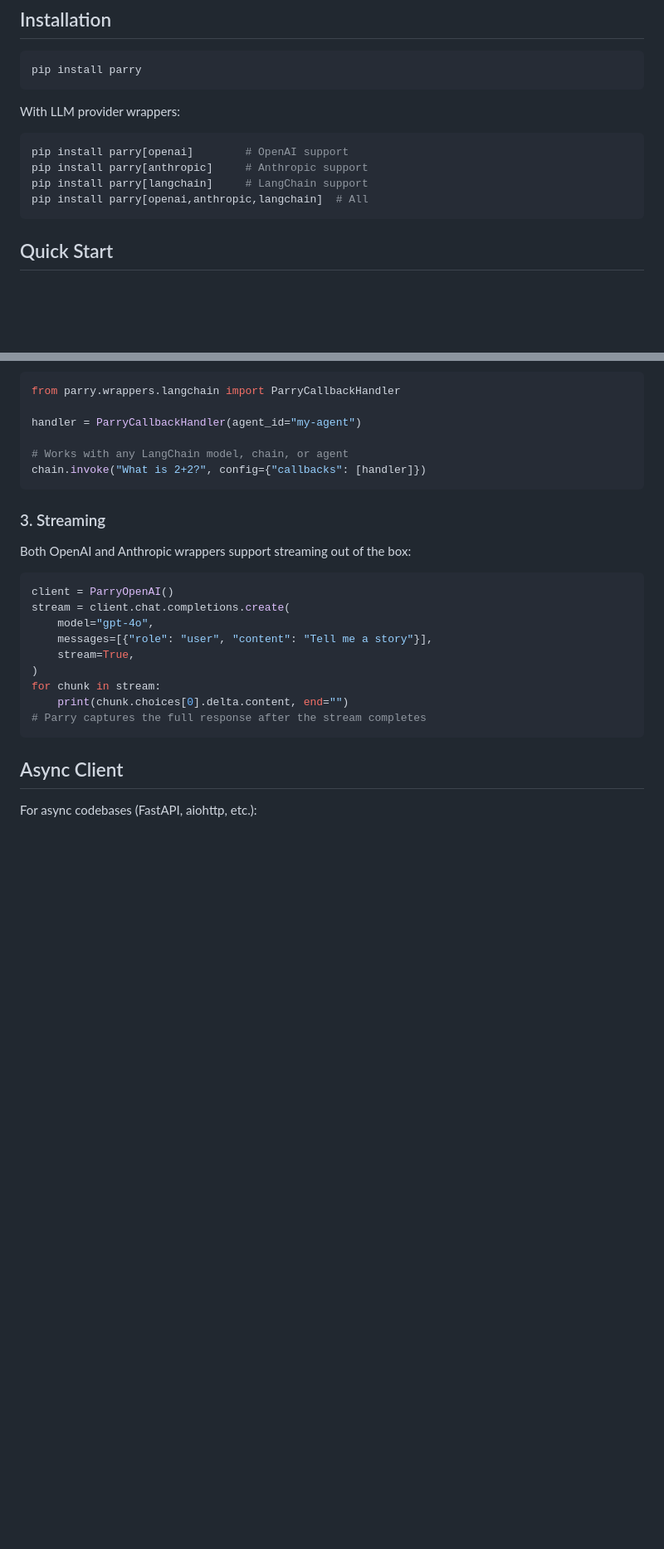
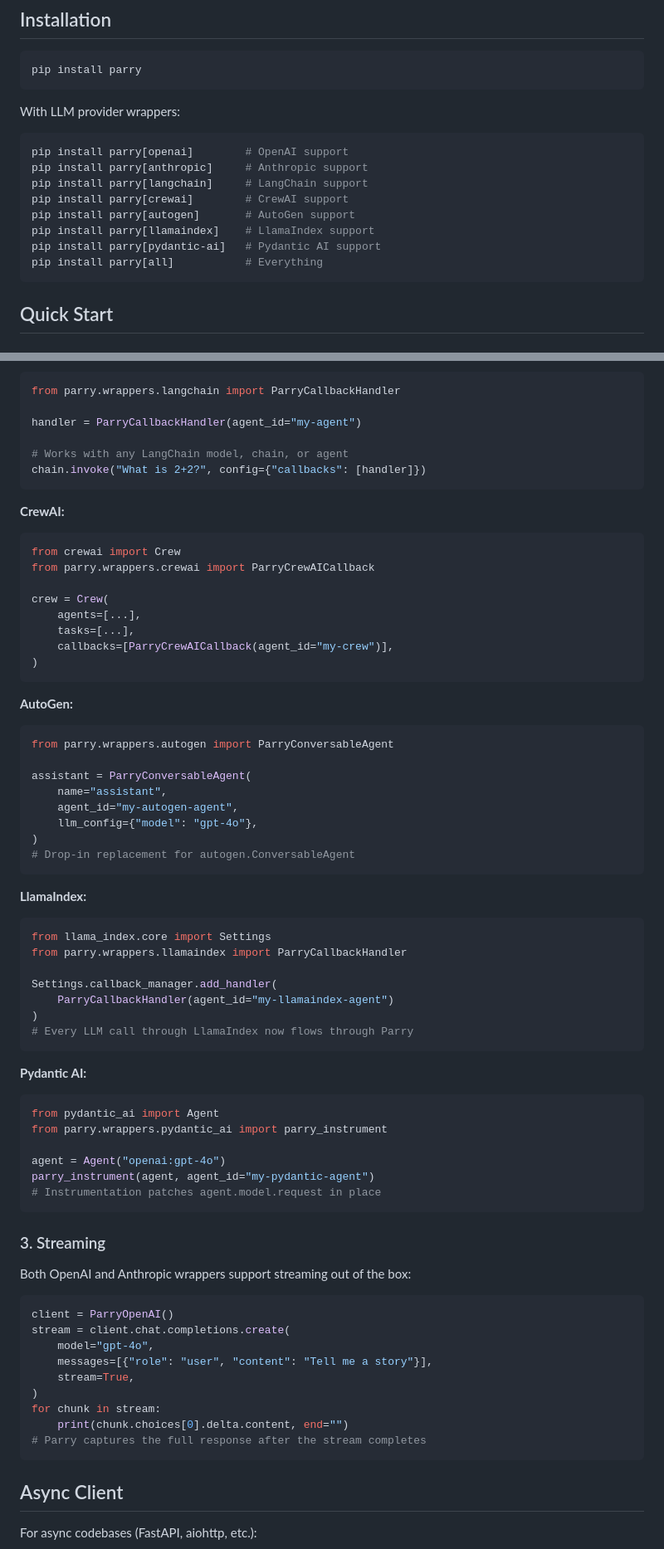
Before and after one commit to smhasan94/parry, a Markdown page: sdk/README.md, 2 parts joined by grey strips. Shown at 83% size. Drawn GitHub-style; blank space fills up the shorter version.

Commit message:
plan-04 task 7: README sections for the four new integrations
Install commands + 3-line usage example per integration plus the
parry[all] umbrella extra. Matches the order in pyproject.toml so
users can cross-reference extras to code examples at a glance.

````diff
--- a/sdk/README.md
+++ b/sdk/README.md
@@ -14,7 +14,11 @@ With LLM provider wrappers:
 pip install parry[openai]        # OpenAI support
 pip install parry[anthropic]     # Anthropic support
 pip install parry[langchain]     # LangChain support
-pip install parry[openai,anthropic,langchain]  # All
+pip install parry[crewai]        # CrewAI support
+pip install parry[autogen]       # AutoGen support
+pip install parry[llamaindex]    # LlamaIndex support
+pip install parry[pydantic-ai]   # Pydantic AI support
+pip install parry[all]           # Everything
 ```
 
 ## Quick Start
@@ -64,6 +68,55 @@ handler = ParryCallbackHandler(agent_id="my-agent")
 
 # Works with any LangChain model, chain, or agent
 chain.invoke("What is 2+2?", config={"callbacks": [handler]})
+```
+
+**CrewAI:**
+
+```python
+from crewai import Crew
+from parry.wrappers.crewai import ParryCrewAICallback
+
+crew = Crew(
+    agents=[...],
+    tasks=[...],
+    callbacks=[ParryCrewAICallback(agent_id="my-crew")],
+)
+```
+
+**AutoGen:**
+
+```python
+from parry.wrappers.autogen import ParryConversableAgent
+
+assistant = ParryConversableAgent(
+    name="assistant",
+    agent_id="my-autogen-agent",
+    llm_config={"model": "gpt-4o"},
+)
+# Drop-in replacement for autogen.ConversableAgent
+```
+
+**LlamaIndex:**
+
+```python
+from llama_index.core import Settings
+from parry.wrappers.llamaindex import ParryCallbackHandler
+
+Settings.callback_manager.add_handler(
+    ParryCallbackHandler(agent_id="my-llamaindex-agent")
+)
+# Every LLM call through LlamaIndex now flows through Parry
+```
+
+**Pydantic AI:**
+
+```python
+from pydantic_ai import Agent
+from parry.wrappers.pydantic_ai import parry_instrument
+
+agent = Agent("openai:gpt-4o")
+parry_instrument(agent, agent_id="my-pydantic-agent")
+# Instrumentation patches agent.model.request in place
 ```
 
 ### 3. Streaming
````
